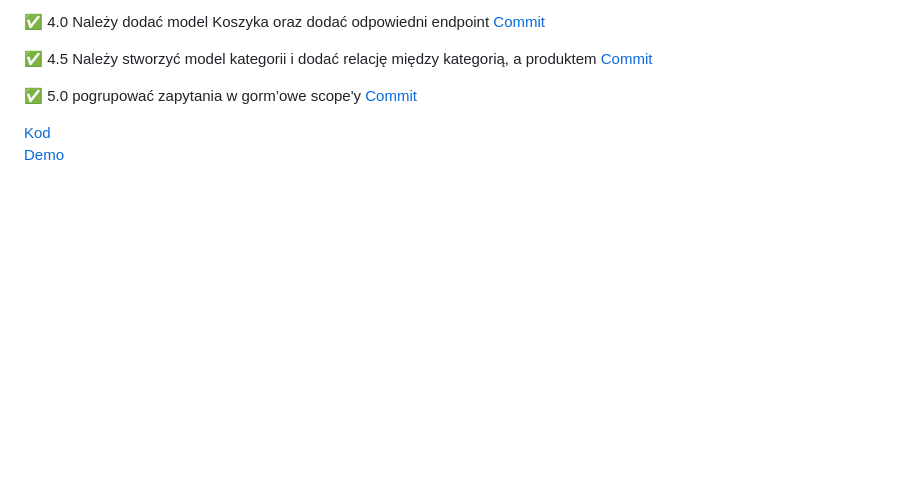
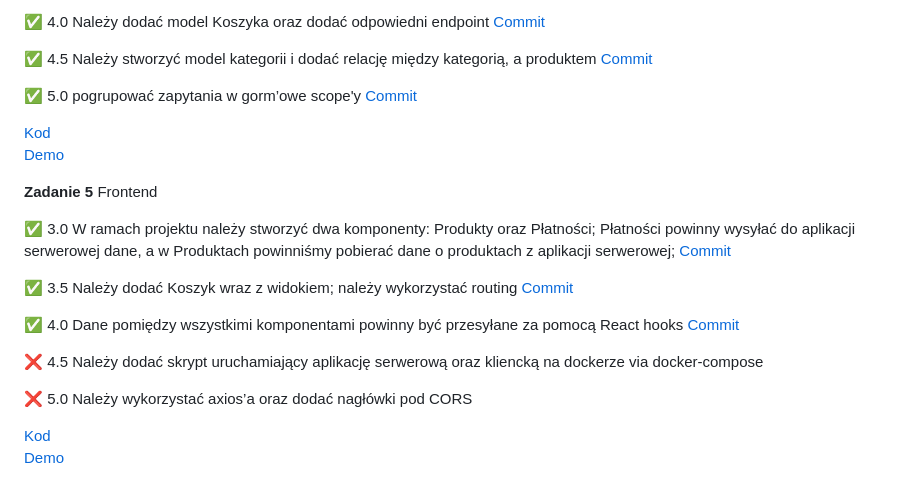
Before and after one commit to ga1ile0/e-biznes, a Markdown page: README.md, the part around the change. Rendered like a GitHub page; blank space fills up the shorter version.

```diff
--- a/README.md
+++ b/README.md
@@ -73,3 +73,24 @@ Webex
 
 [Kod](https://github.com/ga1ile0/e-biznes/tree/main/ebiznes-zadanie4) <br/>
 [Demo](https://github.com/ga1ile0/e-biznes/blob/main/demos/zadanie4_demo.mp4) <br/>
+
+
+**Zadanie 5** Frontend
+
+:white_check_mark: 3.0 W ramach projektu należy stworzyć dwa komponenty: Produkty oraz
+Płatności; Płatności powinny wysyłać do aplikacji serwerowej dane, a w
+Produktach powinniśmy pobierać dane o produktach z aplikacji
+serwerowej; [Commit](https://github.com/ga1ile0/e-biznes/commit/b66a77786f0bc4bc170db994f5613d5db879b9cb) </br>
+
+:white_check_mark: 3.5 Należy dodać Koszyk wraz z widokiem; należy wykorzystać routing [Commit](https://github.com/ga1ile0/e-biznes/commit/6e3557cc9cf280230fbb145c146b26af0ea98aa2) </br>
+
+:white_check_mark: 4.0 Dane pomiędzy wszystkimi komponentami powinny być przesyłane za
+pomocą React hooks [Commit](https://github.com/ga1ile0/e-biznes/commit/aa13a0d7c4b19e7787d6525acc7e54edd4741188) </br>
+
+:x: 4.5 Należy dodać skrypt uruchamiający aplikację serwerową oraz
+kliencką na dockerze via docker-compose
+
+:x: 5.0 Należy wykorzystać axios’a oraz dodać nagłówki pod CORS
+
+[Kod](https://github.com/ga1ile0/e-biznes/tree/main/ebiznes-zadanie5) <br/>
+[Demo](https://github.com/ga1ile0/e-biznes/blob/main/demos/zadanie5_demo_compr.mp4) <br/>
```
